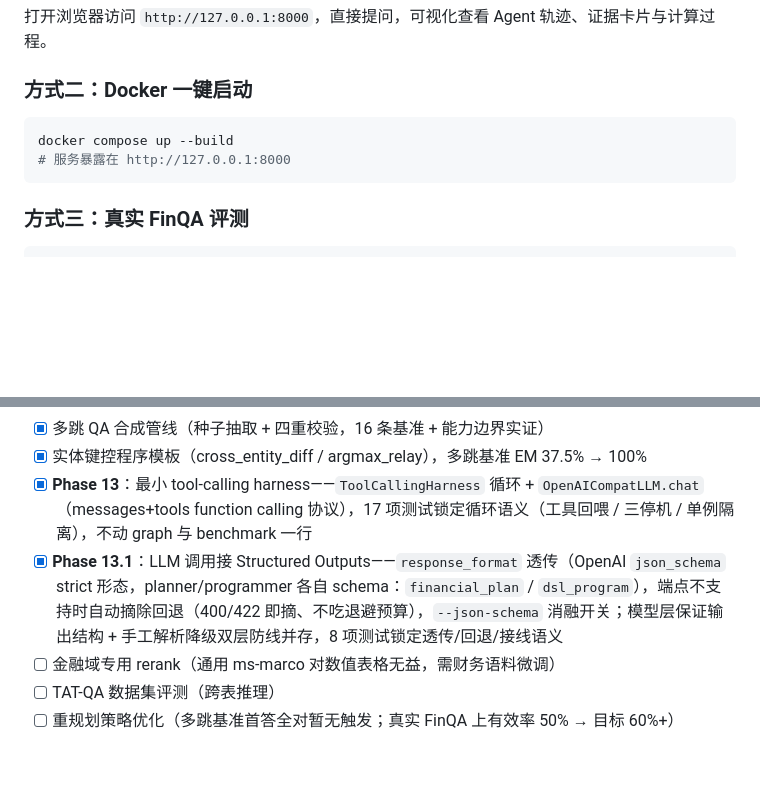
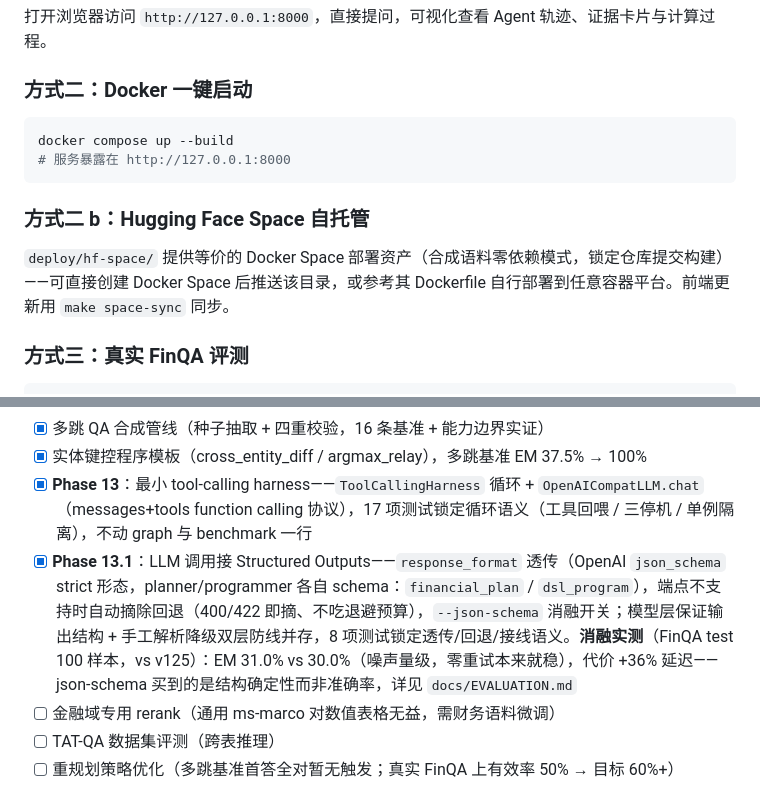
Before and after one commit to 223456png/verifin, a Markdown page: README.md, 2 parts joined by grey strips. GitHub-like rendering; blank space fills up the shorter version.

Commit message:
README 补消融数字和部署说明

````diff
--- a/README.md
+++ b/README.md
@@ -286,6 +286,10 @@ docker compose up --build
 # 服务暴露在 http://127.0.0.1:8000
 ```
 
+### 方式二 b：Hugging Face Space 自托管
+
+`deploy/hf-space/` 提供等价的 Docker Space 部署资产（合成语料零依赖模式，锁定仓库提交构建）——可直接创建 Docker Space 后推送该目录，或参考其 Dockerfile 自行部署到任意容器平台。前端更新用 `make space-sync` 同步。
+
 ### 方式三：真实 FinQA 评测
 
 ```bash
@@ -386,7 +390,7 @@ src/verifin/
 - [x] 多跳 QA 合成管线（种子抽取 + 四重校验，16 条基准 + 能力边界实证）
 - [x] 实体键控程序模板（cross_entity_diff / argmax_relay），多跳基准 EM 37.5% → 100%
 - [x] **Phase 13**：最小 tool-calling harness——`ToolCallingHarness` 循环 + `OpenAICompatLLM.chat`（messages+tools function calling 协议），17 项测试锁定循环语义（工具回喂 / 三停机 / 单例隔离），不动 graph 与 benchmark 一行
-- [x] **Phase 13.1**：LLM 调用接 Structured Outputs——`response_format` 透传（OpenAI `json_schema` strict 形态，planner/programmer 各自 schema：`financial_plan` / `dsl_program`），端点不支持时自动摘除回退（400/422 即摘、不吃退避预算），`--json-schema` 消融开关；模型层保证输出结构 + 手工解析降级双层防线并存，8 项测试锁定透传/回退/接线语义
+- [x] **Phase 13.1**：LLM 调用接 Structured Outputs——`response_format` 透传（OpenAI `json_schema` strict 形态，planner/programmer 各自 schema：`financial_plan` / `dsl_program`），端点不支持时自动摘除回退（400/422 即摘、不吃退避预算），`--json-schema` 消融开关；模型层保证输出结构 + 手工解析降级双层防线并存，8 项测试锁定透传/回退/接线语义。**消融实测**（FinQA test 100 样本，vs v125）：EM 31.0% vs 30.0%（噪声量级，零重试本来就稳），代价 +36% 延迟——json-schema 买到的是结构确定性而非准确率，详见 `docs/EVALUATION.md`
 - [ ] 金融域专用 rerank（通用 ms-marco 对数值表格无益，需财务语料微调）
 - [ ] TAT-QA 数据集评测（跨表推理）
 - [ ] 重规划策略优化（多跳基准首答全对暂无触发；真实 FinQA 上有效率 50% → 目标 60%+）
````
